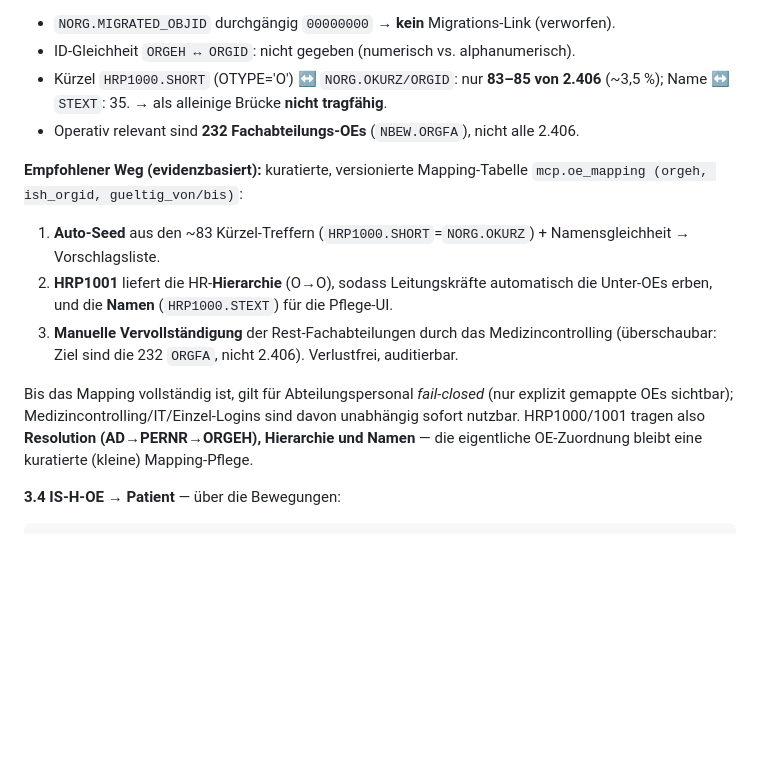
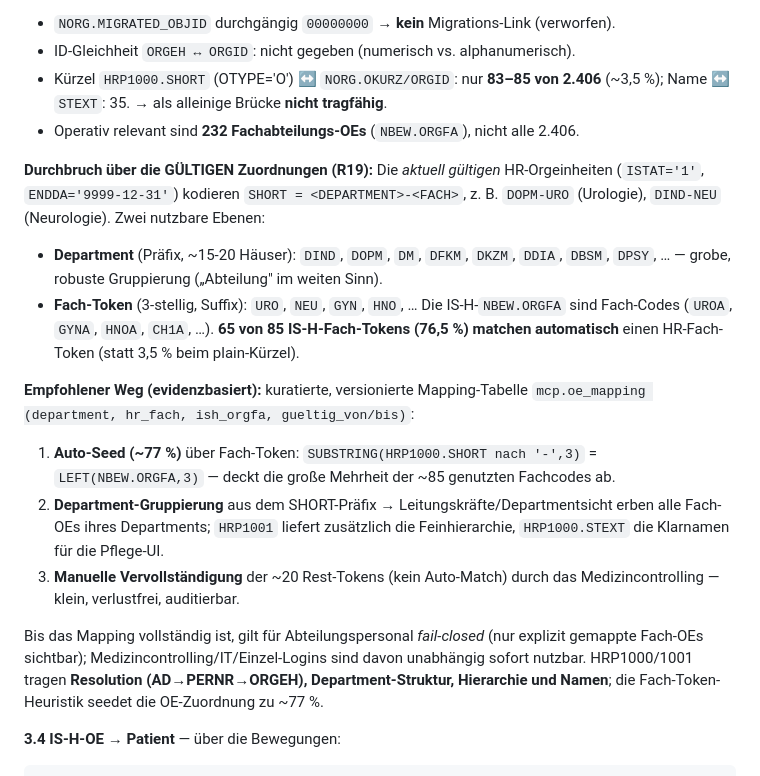
Before and after one commit to bdegenkolbe/SAP_FIHR, a Markdown page: docs/BERECHTIGUNGSKONZEPT.md, the part around the change. Rendered like a GitHub page; blank space fills up the shorter version.

Commit message:
OE-Bruecke geloest via gueltige Zuordnungen: Fach-Token 76,5% Auto-Seed
Hinweis Bjoern: gueltige HR-Orgeinheiten kodieren <DEPARTMENT>-<FACH> (DOPM-URO,
DIND-NEU). Zwei Ebenen: Department (~15-20: DIND/DOPM/DM/DFKM/DKZM/DDIA/DBSM/DPSY) und
Fach-Token (URO/NEU/GYN...). Fach-Token HR<->IS-H (NBEW.ORGFA): 65/85 = 76,5% Auto-Match
(vs 3,5% plain). Konzept §3.3 auf zweistufige Mapping-Tabelle mcp.oe_mapping umgestellt
(Auto-Seed ~77% + Department-Gruppierung via HRP1001 + manuelle Restpflege ~20 Tokens).

Co-Authored-By: Claude Opus 4.8 <noreply@anthropic.com>

````diff
--- a/docs/BERECHTIGUNGSKONZEPT.md
+++ b/docs/BERECHTIGUNGSKONZEPT.md
@@ -59,19 +59,29 @@ Coderäumen**. Verifizierte Befunde:
   (~3,5 %); Name ↔ `STEXT`: 35. → als alleinige Brücke **nicht tragfähig**.
 - Operativ relevant sind **232 Fachabteilungs-OEs** (`NBEW.ORGFA`), nicht alle 2.406.
 
+**Durchbruch über die GÜLTIGEN Zuordnungen (R19):** Die *aktuell gültigen* HR-Orgeinheiten
+(`ISTAT='1'`, `ENDDA='9999-12-31'`) kodieren `SHORT = <DEPARTMENT>-<FACH>`, z. B.
+`DOPM-URO` (Urologie), `DIND-NEU` (Neurologie). Zwei nutzbare Ebenen:
+- **Department** (Präfix, ~15-20 Häuser): `DIND`, `DOPM`, `DM`, `DFKM`, `DKZM`, `DDIA`,
+  `DBSM`, `DPSY`, … — grobe, robuste Gruppierung („Abteilung" im weiten Sinn).
+- **Fach-Token** (3-stellig, Suffix): `URO`, `NEU`, `GYN`, `HNO`, … Die IS-H-`NBEW.ORGFA`
+  sind Fach-Codes (`UROA`, `GYNA`, `HNOA`, `CH1A`, …). **65 von 85 IS-H-Fach-Tokens
+  (76,5 %) matchen automatisch** einen HR-Fach-Token (statt 3,5 % beim plain-Kürzel).
+
 **Empfohlener Weg (evidenzbasiert):** kuratierte, versionierte Mapping-Tabelle
-`mcp.oe_mapping (orgeh, ish_orgid, gueltig_von/bis)`:
-1. **Auto-Seed** aus den ~83 Kürzel-Treffern (`HRP1000.SHORT`=`NORG.OKURZ`) +
-   Namensgleichheit → Vorschlagsliste.
-2. **HRP1001** liefert die HR-**Hierarchie** (O→O), sodass Leitungskräfte automatisch die
-   Unter-OEs erben, und die **Namen** (`HRP1000.STEXT`) für die Pflege-UI.
-3. **Manuelle Vervollständigung** der Rest-Fachabteilungen durch das Medizincontrolling
-   (überschaubar: Ziel sind die 232 `ORGFA`, nicht 2.406). Verlustfrei, auditierbar.
+`mcp.oe_mapping (department, hr_fach, ish_orgfa, gueltig_von/bis)`:
+1. **Auto-Seed (~77 %)** über Fach-Token: `SUBSTRING(HRP1000.SHORT nach '-',3)` =
+   `LEFT(NBEW.ORGFA,3)` — deckt die große Mehrheit der ~85 genutzten Fachcodes ab.
+2. **Department-Gruppierung** aus dem SHORT-Präfix → Leitungskräfte/Departmentsicht erben
+   alle Fach-OEs ihres Departments; `HRP1001` liefert zusätzlich die Feinhierarchie,
+   `HRP1000.STEXT` die Klarnamen für die Pflege-UI.
+3. **Manuelle Vervollständigung** der ~20 Rest-Tokens (kein Auto-Match) durch das
+   Medizincontrolling — klein, verlustfrei, auditierbar.
 
 Bis das Mapping vollständig ist, gilt für Abteilungspersonal *fail-closed* (nur explizit
-gemappte OEs sichtbar); Medizincontrolling/IT/Einzel-Logins sind davon unabhängig sofort
-nutzbar. HRP1000/1001 tragen also **Resolution (AD→PERNR→ORGEH), Hierarchie und Namen** —
-die eigentliche OE-Zuordnung bleibt eine kuratierte (kleine) Mapping-Pflege.
+gemappte Fach-OEs sichtbar); Medizincontrolling/IT/Einzel-Logins sind davon unabhängig
+sofort nutzbar. HRP1000/1001 tragen **Resolution (AD→PERNR→ORGEH), Department-Struktur,
+Hierarchie und Namen**; die Fach-Token-Heuristik seedet die OE-Zuordnung zu ~77 %.
 
 **3.4 IS-H-OE → Patient** — über die Bewegungen:
 ```sql
````
